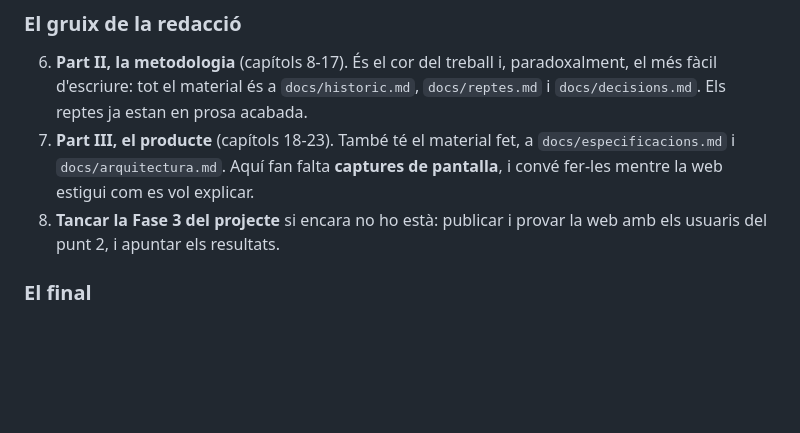
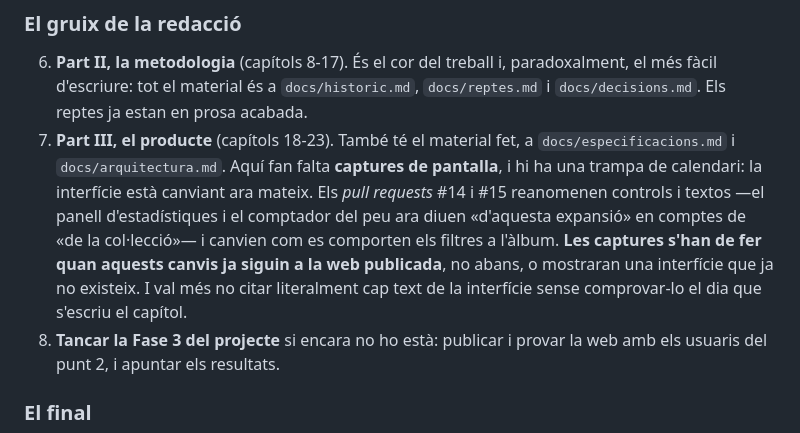
Before and after one commit to GerardRevesV/pokedanex, a Markdown page: treball/guio-continguts.md, the part around the change. Drawn GitHub-style; blank space fills up the shorter version.

Commit message:
Guio de continguts: les captures, despres que els canvis d'interficie siguin publicats
Els pull requests #14 i #15 reanomenen controls i textos de la interficie
(el panell d'estadistiques i el comptador del peu passen de dir "de la
col·leccio" a "d'aquesta expansio"). El punt 7 de l'ordre de la feina
ho adverteix, perque unes captures fetes abans mostrarien una interficie
que ja no existeix.

Comprovat que cap document de treball/ cita literalment aquests textos i
que encara no hi ha cap captura al treball.

Co-Authored-By: Claude Opus 5 <noreply@anthropic.com>

```diff
--- a/treball/guio-continguts.md
+++ b/treball/guio-continguts.md
@@ -457,8 +457,14 @@ no es poden fer; les altres són escriure, i escriure va en línia recta.
    estan en prosa acabada.
 7. **Part III, el producte** (capítols 18-23). També té el material fet, a
    `docs/especificacions.md` i `docs/arquitectura.md`. Aquí fan falta
-   **captures de pantalla**, i convé fer-les mentre la web estigui com es
-   vol explicar.
+   **captures de pantalla**, i hi ha una trampa de calendari: la interfície
+   està canviant ara mateix. Els *pull requests* #14 i #15 reanomenen
+   controls i textos —el panell d'estadístiques i el comptador del peu ara
+   diuen «d'aquesta expansió» en comptes de «de la col·lecció»— i canvien
+   com es comporten els filtres a l'àlbum. **Les captures s'han de fer quan
+   aquests canvis ja siguin a la web publicada**, no abans, o mostraran una
+   interfície que ja no existeix. I val més no citar literalment cap text de
+   la interfície sense comprovar-lo el dia que s'escriu el capítol.
 8. **Tancar la Fase 3 del projecte** si encara no ho està: publicar i provar
    la web amb els usuaris del punt 2, i apuntar els resultats.
 
```
